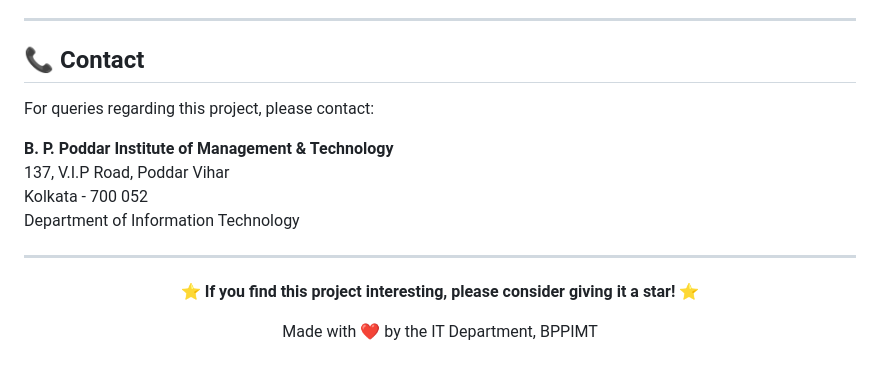
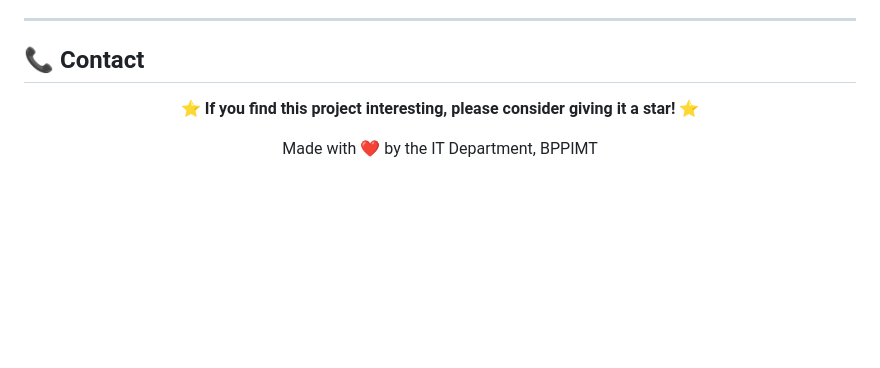
Before and after one commit to adrijaDatta/final-year-project, a Markdown page: README.md, the part around the change. GitHub-like rendering; blank space fills up the shorter version.

```diff
--- a/README.md
+++ b/README.md
@@ -272,14 +272,6 @@ This project is part of academic research at B. P. Poddar Institute of Managemen
 
 ## 📞 Contact
 
-For queries regarding this project, please contact:
-
-**B. P. Poddar Institute of Management & Technology**
-137, V.I.P Road, Poddar Vihar
-Kolkata - 700 052
-Department of Information Technology
-
----
 
 <div align="center">
 
```
